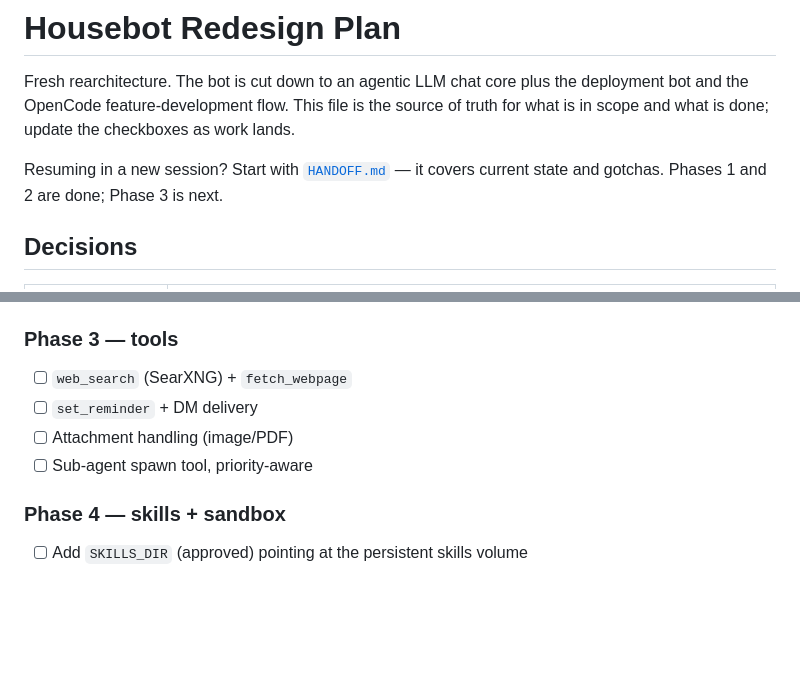
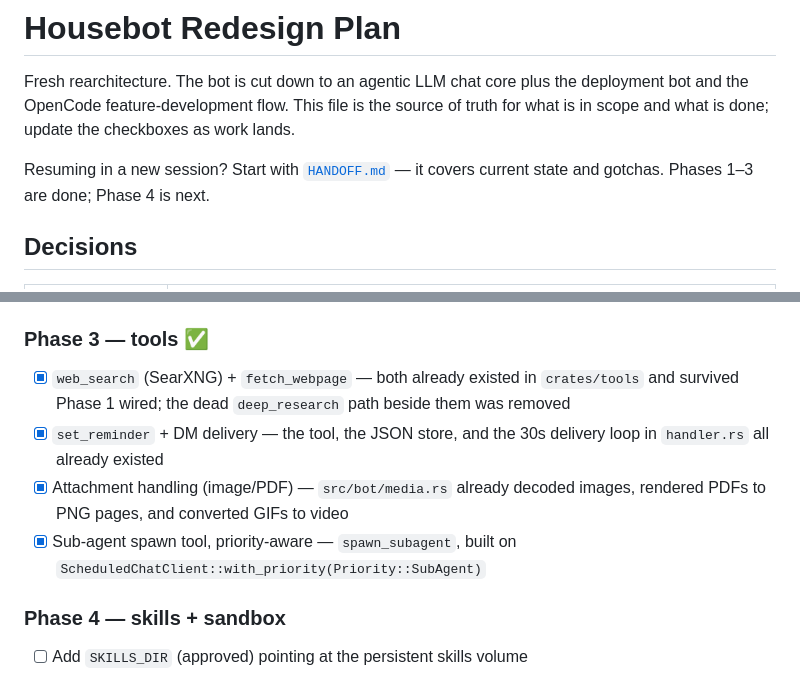
Before and after one commit to bushshrub/housebot, a Markdown page: docs/REDESIGN_PLAN.md, 2 parts joined by grey strips. Rendered like a GitHub page; blank space fills up the shorter version.

```diff
--- a/docs/REDESIGN_PLAN.md
+++ b/docs/REDESIGN_PLAN.md
@@ -6,7 +6,7 @@ source of truth for what is in scope and what is done; update the checkboxes as
 work lands.
 
 Resuming in a new session? Start with [`HANDOFF.md`](../HANDOFF.md) — it covers
-current state and gotchas. Phases 1 and 2 are done; Phase 3 is next.
+current state and gotchas. Phases 1–3 are done; Phase 4 is next.
 
 ## Decisions
 
@@ -201,11 +201,16 @@ Build the scheduler first: sub-agents (Phase 3) and the config commands
 - [x] `channel-context`: in-memory ring buffer + `get_messages`
 - [x] Delete `channel-log` once the ring buffer replaces it
 
-### Phase 3 — tools
-- [ ] `web_search` (SearXNG) + `fetch_webpage`
-- [ ] `set_reminder` + DM delivery
-- [ ] Attachment handling (image/PDF)
-- [ ] Sub-agent spawn tool, priority-aware
+### Phase 3 — tools ✅
+- [x] `web_search` (SearXNG) + `fetch_webpage` — both already existed in
+      `crates/tools` and survived Phase 1 wired; the dead `deep_research` path
+      beside them was removed
+- [x] `set_reminder` + DM delivery — the tool, the JSON store, and the 30s
+      delivery loop in `handler.rs` all already existed
+- [x] Attachment handling (image/PDF) — `src/bot/media.rs` already decoded
+      images, rendered PDFs to PNG pages, and converted GIFs to video
+- [x] Sub-agent spawn tool, priority-aware — `spawn_subagent`, built on
+      `ScheduledChatClient::with_priority(Priority::SubAgent)`
 
 ### Phase 4 — skills + sandbox
 - [ ] Add `SKILLS_DIR` (approved) pointing at the persistent skills volume
```
Also changed, not shown: HANDOFF.md (+69 -4 lines).
